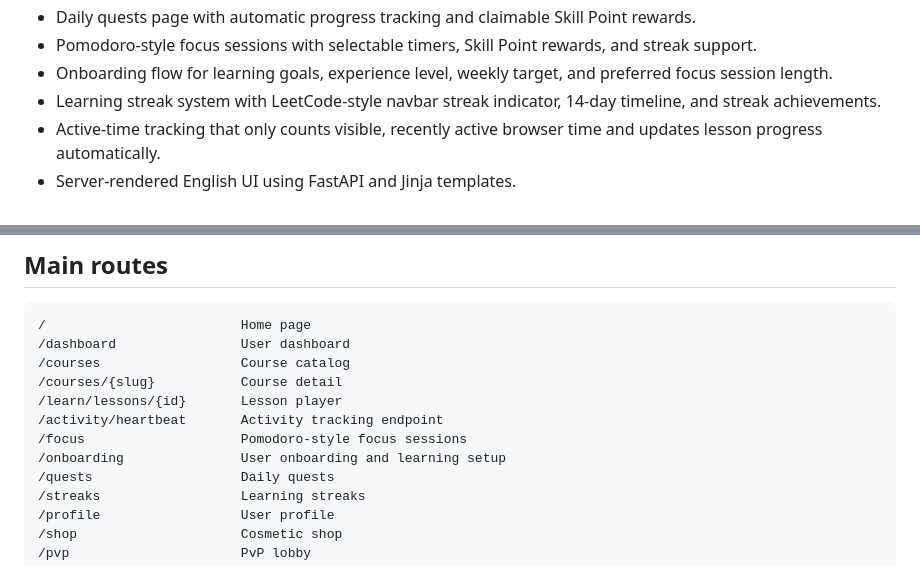
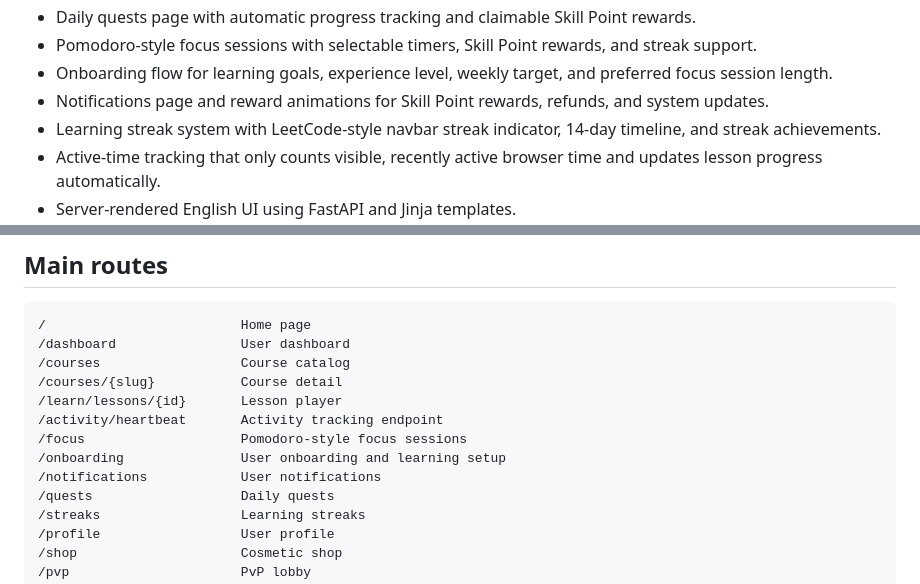
Before and after one commit to jaydeadlondon/skillarena, a Markdown page: README.md, 2 parts joined by grey strips. Rendered like a GitHub page.

```diff
--- a/README.md
+++ b/README.md
@@ -17,6 +17,7 @@ The current MVP includes:
 - Daily quests page with automatic progress tracking and claimable Skill Point rewards.
 - Pomodoro-style focus sessions with selectable timers, Skill Point rewards, and streak support.
 - Onboarding flow for learning goals, experience level, weekly target, and preferred focus session length.
+- Notifications page and reward animations for Skill Point rewards, refunds, and system updates.
 - Learning streak system with LeetCode-style navbar streak indicator, 14-day timeline, and streak achievements.
 - Active-time tracking that only counts visible, recently active browser time and updates lesson progress automatically.
 - Server-rendered English UI using FastAPI and Jinja templates.
@@ -203,6 +204,7 @@ Admin panel:
 /activity/heartbeat       Activity tracking endpoint
 /focus                    Pomodoro-style focus sessions
 /onboarding               User onboarding and learning setup
+/notifications            User notifications
 /quests                   Daily quests
 /streaks                  Learning streaks
 /profile                  User profile
```
